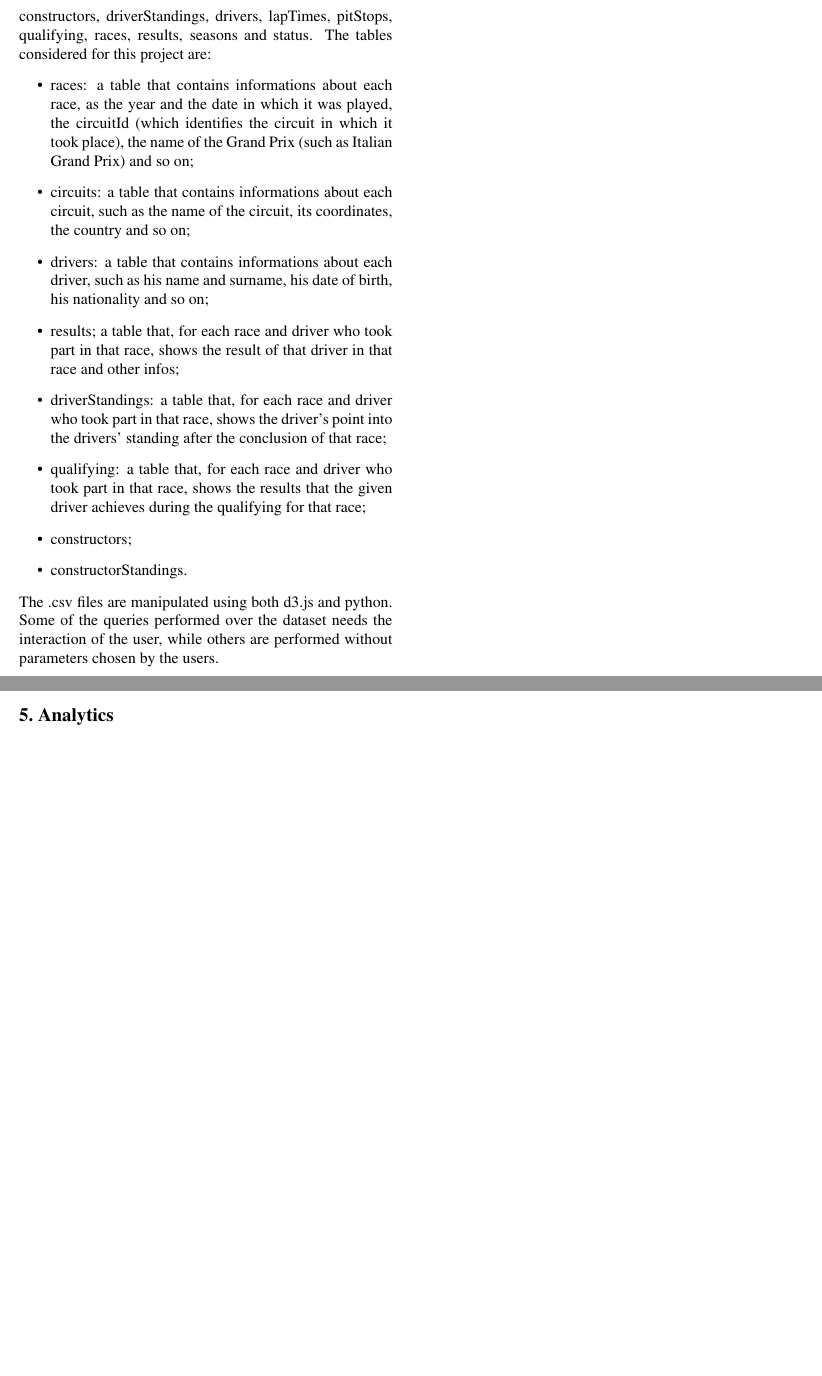
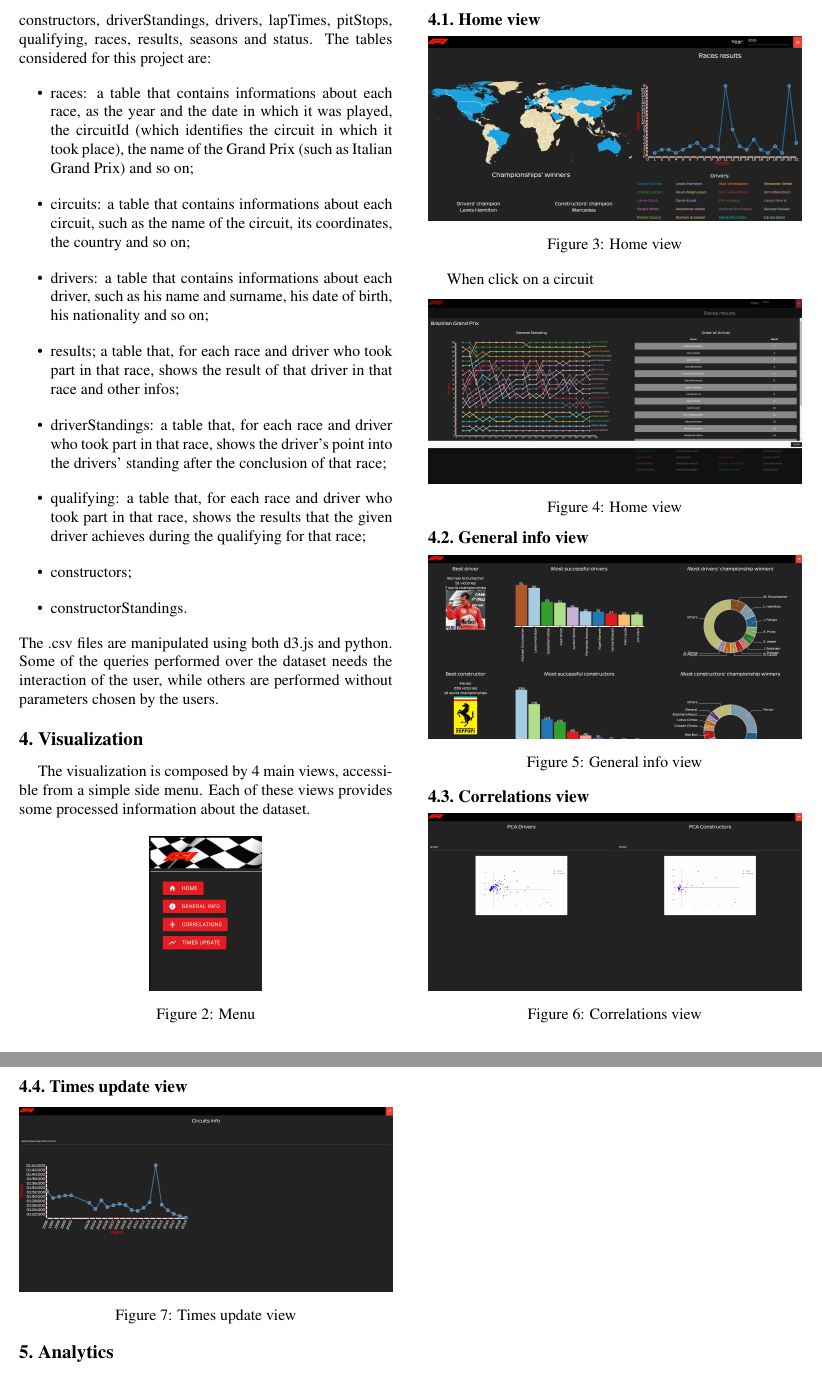
Before and after one commit to GianlucaCapozzi/VisualAnalyticsProject, a LaTeX paper (paper/formulaTourPaper.tex): two parts of page 2 of 2 before the commit and two parts of pages 2 and 3 of 3 after it, joined at a grey line, cut so that both start at the same text, the shorter picture padded with empty space. Compiled offline with pdfLaTeX.

Commit message:
Added images in paper

```diff
--- a/paper/formulaTourPaper.tex
+++ b/paper/formulaTourPaper.tex
@@ -79,7 +79,47 @@ The .csv files are manipulated using both d3.js and python. Some of the queries
 without parameters chosen by the users.
 
 \section{Visualization}
+The visualization is composed by 4 main views, accessible from a simple side menu. Each of these views provides some processed information about the dataset.
+\begin{center}
+	\centering
+	\includegraphics[width=0.3\columnwidth]{menu}
+	\captionof{figure}{Menu}
+\end{center}
 
+\subsection{Home view}
+\begin{center}
+	\centering
+	\includegraphics[width=\columnwidth]{home}
+	\captionof{figure}{Home view}
+\end{center}
+
+When click on a circuit
+\begin{center}
+	\centering
+	\includegraphics[width=\columnwidth]{map-clicked}
+	\captionof{figure}{Home view}
+\end{center}
+
+\subsection{General info view}
+\begin{center}
+	\centering
+	\includegraphics[width=\columnwidth]{generalinfo}
+	\captionof{figure}{General info view}
+\end{center}
+
+\subsection{Correlations view}
+\begin{center}
+	\centering
+	\includegraphics[width=\columnwidth]{correlations}
+	\captionof{figure}{Correlations view}
+\end{center}
+
+\subsection{Times update view}
+\begin{center}
+	\centering
+	\includegraphics[width=\columnwidth]{timesupdate}
+	\captionof{figure}{Times update view}
+\end{center}
 
 \section{Analytics}
 
```
Also changed, not shown: paper/formulaTourPaper.pdf, paper/images/correlations.png (renamed from paper/images/pca.png), paper/images/generalinfo.png (renamed from paper/images/info.png), paper/images/timesupdate.png (renamed from paper/images/circuits.png), paper/formulaTourPaper.tex (16 more changed lines).
